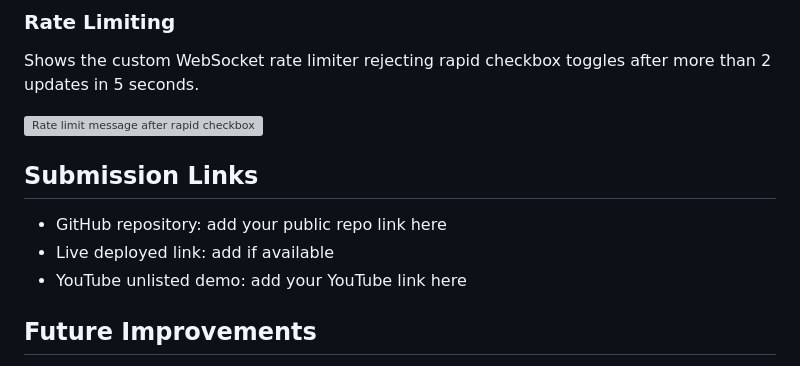
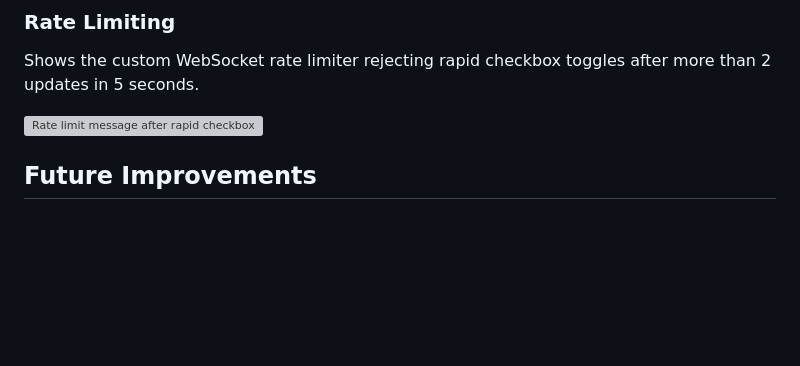
Before and after one commit to maheshmudpe/1-million-checkboxes, a Markdown page: README.md, the part around the change. GitHub-like rendering; blank space fills up the shorter version; grey boxes are pictures that could not be loaded.

Commit message:
Removes section from README
Removed placeholder from README.

```diff
--- a/README.md
+++ b/README.md
@@ -232,11 +232,7 @@ Shows the custom WebSocket rate limiter rejecting rapid checkbox toggles after m
 
 ![Rate limit message after rapid checkbox toggles](screenshots/rate-limit.png)
 
-## Submission Links
 
-- GitHub repository: add your public repo link here
-- Live deployed link: add if available
-- YouTube unlisted demo: add your YouTube link here
 
 ## Future Improvements
 
```
